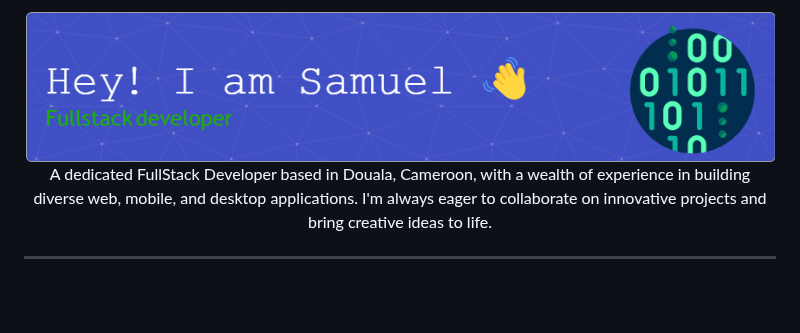
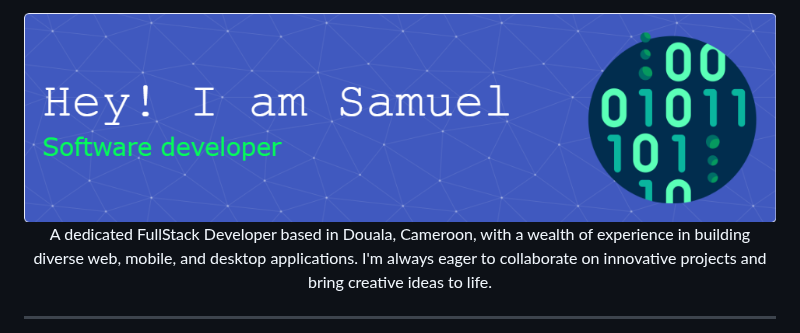
Before and after one commit to sikatikenmogne/sikatikenmogne, a Markdown page: README.md, the part around the change. Drawn GitHub-style; pictures changed too: .github/assets/github-header-image.png; blank space fills up the shorter version.

Commit message:
docs(style): update README.md and github header image

```diff
--- a/README.md
+++ b/README.md
@@ -1,5 +1,5 @@
 <div align="center">
-  <img height="150" with="auto" src="./.github/assets/github-header-image.png" alt="Samuel SIKATI Profile banner">
+  <img src="./.github/assets/github-header-image.png" alt="Samuel SIKATI Profile banner">
 </div>
 
 <div align="center" style="font-size: 1.1em;">
```
